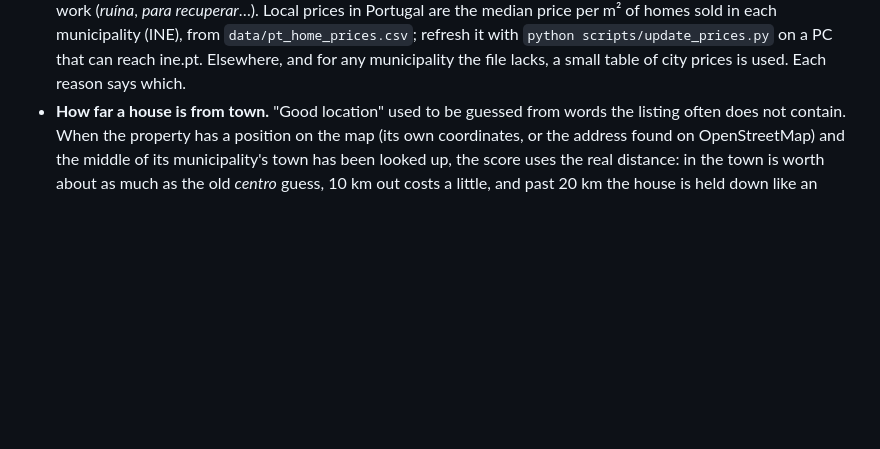
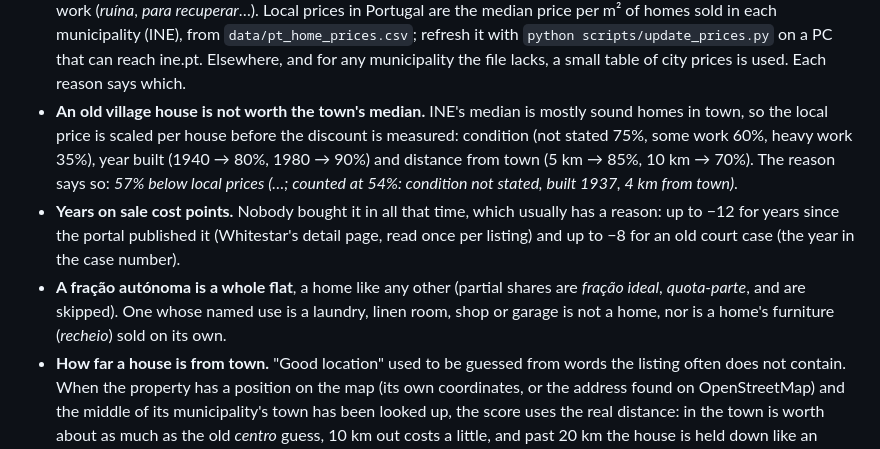
Before and after one commit to adaixojoao/auction-scanner, a Markdown page: README.md, the part around the change. Drawn GitHub-style; blank space fills up the shorter version.

Commit message:
README: village value, years on sale, what a fração autónoma is
Co-Authored-By: Claude Opus 5.5 <noreply@anthropic.com>

```diff
--- a/README.md
+++ b/README.md
@@ -211,6 +211,20 @@ than €20,001 instead of jumping at a step.
   `data/pt_home_prices.csv`; refresh it with `python scripts/update_prices.py`
   on a PC that can reach ine.pt. Elsewhere, and for any municipality the file
   lacks, a small table of city prices is used. Each reason says which.
+- **An old village house is not worth the town's median.** INE's median is
+  mostly sound homes in town, so the local price is scaled per house before the
+  discount is measured: condition (not stated 75%, some work 60%, heavy work
+  35%), year built (1940 → 80%, 1980 → 90%) and distance from town (5 km →
+  85%, 10 km → 70%). The reason says so: *57% below local prices (…; counted at
+  54%: condition not stated, built 1937, 4 km from town)*.
+- **Years on sale cost points.** Nobody bought it in all that time, which
+  usually has a reason: up to −12 for years since the portal published it
+  (Whitestar's detail page, read once per listing) and up to −8 for an old court
+  case (the year in the case number).
+- **A fração autónoma is a whole flat**, a home like any other (partial shares
+  are *fração ideal*, *quota-parte*, and are skipped). One whose named use is a
+  laundry, linen room, shop or garage is not a home, nor is a home's furniture
+  (*recheio*) sold on its own.
 - **How far a house is from town.** "Good location" used to be guessed from
   words the listing often does not contain. When the property has a position on
   the map (its own coordinates, or the address found on OpenStreetMap) and the
```
